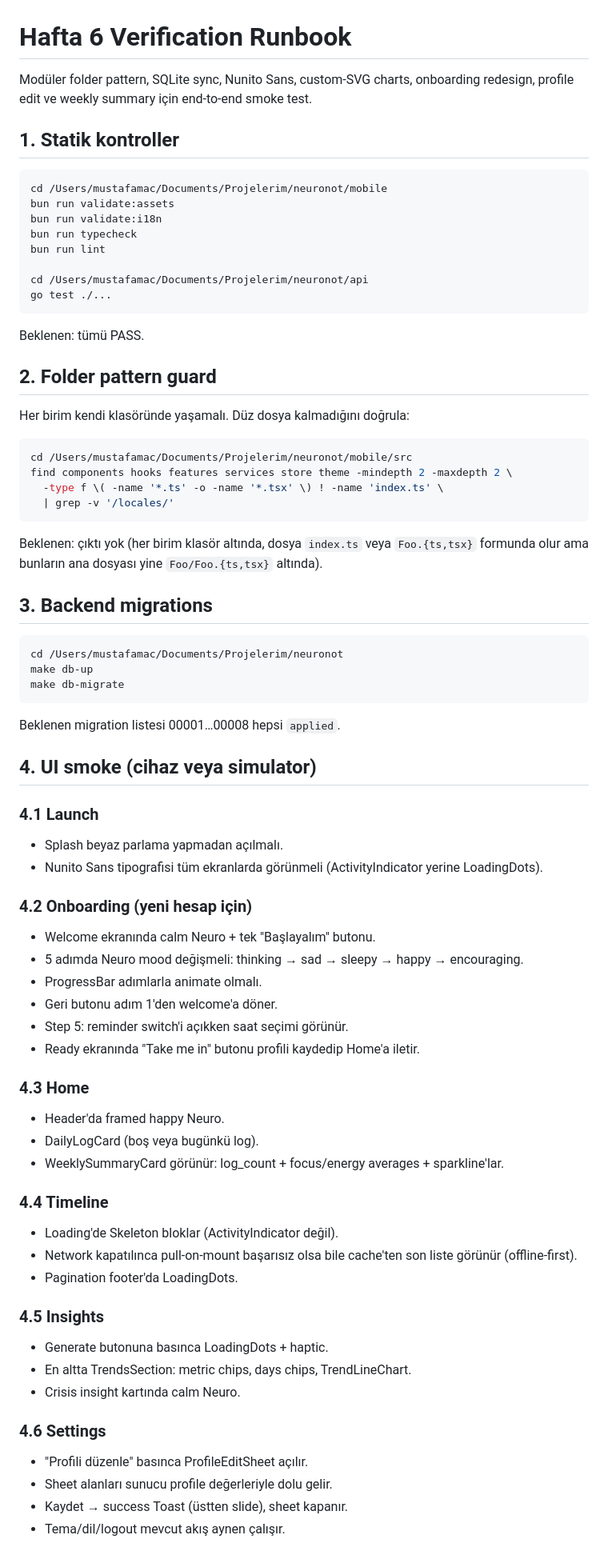
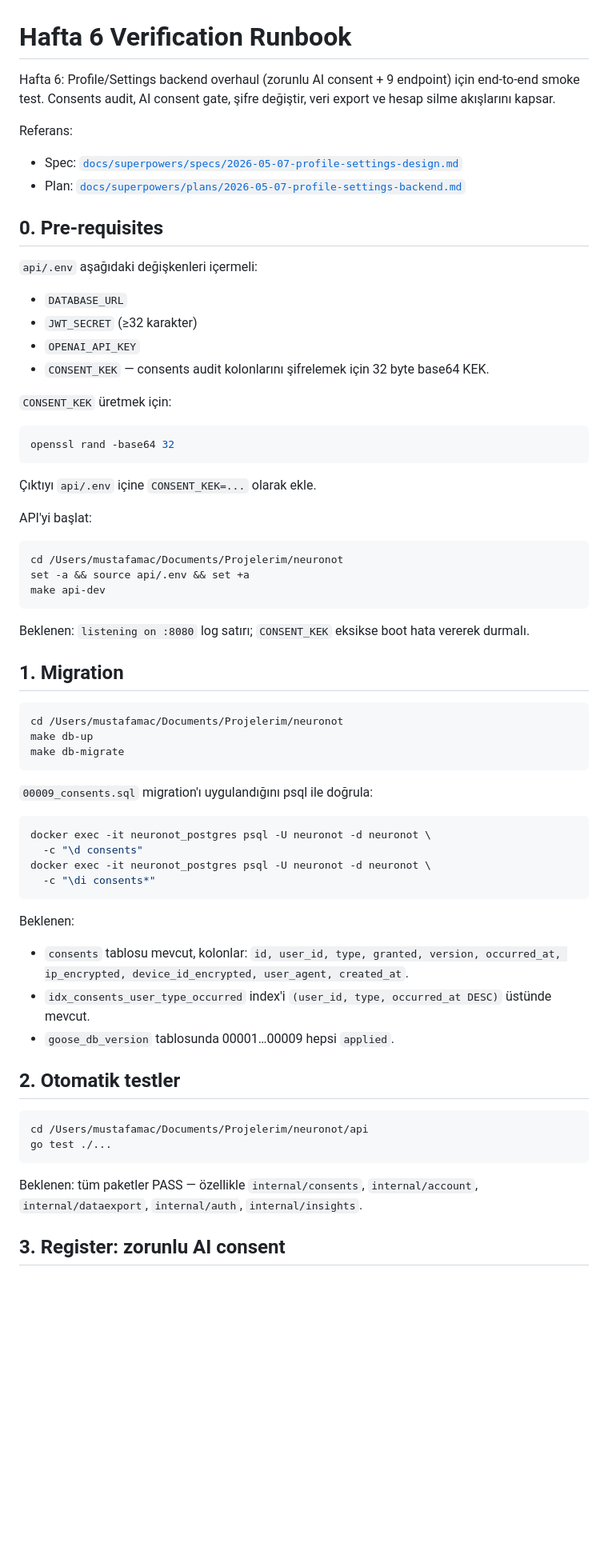
Before and after one commit to mevatech-dev/Neuronot, a Markdown page: docs/HAFTA6_VERIFICATION.md, the part around one of its changes. Shown at 80% size. Rendered like a GitHub page; blank space fills up the shorter version.

Commit message:
docs: add Hafta 6 verification runbook for profile/settings backend

````diff
--- a/docs/HAFTA6_VERIFICATION.md
+++ b/docs/HAFTA6_VERIFICATION.md
@@ -1,36 +1,39 @@
 # Hafta 6 Verification Runbook
 
-Modüler folder pattern, SQLite sync, Nunito Sans, custom-SVG charts, onboarding redesign, profile edit ve weekly summary için end-to-end smoke test.
+Hafta 6: Profile/Settings backend overhaul (zorunlu AI consent + 9 endpoint) için end-to-end smoke test. Consents audit, AI consent gate, şifre değiştir, veri export ve hesap silme akışlarını kapsar.
 
-## 1. Statik kontroller
+Referans:
+- Spec: [`docs/superpowers/specs/2026-05-07-profile-settings-design.md`](superpowers/specs/2026-05-07-profile-settings-design.md)
+- Plan: [`docs/superpowers/plans/2026-05-07-profile-settings-backend.md`](superpowers/plans/2026-05-07-profile-settings-backend.md)
+
+## 0. Pre-requisites
+
+`api/.env` aşağıdaki değişkenleri içermeli:
+
+- `DATABASE_URL`
+- `JWT_SECRET` (≥32 karakter)
+- `OPENAI_API_KEY`
+- `CONSENT_KEK` — consents audit kolonlarını şifrelemek için 32 byte base64 KEK.
+
+`CONSENT_KEK` üretmek için:
 
 ```bash
-cd /Users/mustafamac/Documents/Projelerim/neuronot/mobile
-bun run validate:assets
-bun run validate:i18n
-bun run typecheck
-bun run lint
-
-cd /Users/mustafamac/Documents/Projelerim/neuronot/api
-go test ./...
+openssl rand -base64 32
 ```
 
-Beklenen: tümü PASS.
+Çıktıyı `api/.env` içine `CONSENT_KEK=...` olarak ekle.
 
-## 2. Folder pattern guard
-
-Her birim kendi klasöründe yaşamalı. Düz dosya kalmadığını doğrula:
+API'yi başlat:
 
 ```bash
-cd /Users/mustafamac/Documents/Projelerim/neuronot/mobile/src
-find components hooks features services store theme -mindepth 2 -maxdepth 2 \
-  -type f \( -name '*.ts' -o -name '*.tsx' \) ! -name 'index.ts' \
-  | grep -v '/locales/'
+cd /Users/mustafamac/Documents/Projelerim/neuronot
+set -a && source api/.env && set +a
+make api-dev
 ```
 
-Beklenen: çıktı yok (her birim klasör altında, dosya `index.ts` veya `Foo.{ts,tsx}` formunda olur ama bunların ana dosyası yine `Foo/Foo.{ts,tsx}` altında).
+Beklenen: `listening on :8080` log satırı; `CONSENT_KEK` eksikse boot hata vererek durmalı.
 
-## 3. Backend migrations
+## 1. Migration
 
 ```bash
 cd /Users/mustafamac/Documents/Projelerim/neuronot
@@ -38,40 +41,29 @@ make db-up
 make db-migrate
 ```
 
-Beklenen migration listesi 00001…00008 hepsi `applied`.
+`00009_consents.sql` migration'ı uygulandığını psql ile doğrula:
 
-## 4. UI smoke (cihaz veya simulator)
+```bash
+docker exec -it neuronot_postgres psql -U neuronot -d neuronot \
+  -c "\d consents"
+docker exec -it neuronot_postgres psql -U neuronot -d neuronot \
+  -c "\di consents*"
+```
 
-### 4.1 Launch
-- Splash beyaz parlama yapmadan açılmalı.
-- Nunito Sans tipografisi tüm ekranlarda görünmeli (ActivityIndicator yerine LoadingDots).
+Beklenen:
 
-### 4.2 Onboarding (yeni hesap için)
-- Welcome ekranında calm Neuro + tek "Başlayalım" butonu.
-- 5 adımda Neuro mood değişmeli: thinking → sad → sleepy → happy → encouraging.
-- ProgressBar adımlarla animate olmalı.
-- Geri butonu adım 1'den welcome'a döner.
-- Step 5: reminder switch'i açıkken saat seçimi görünür.
-- Ready ekranında "Take me in" butonu profili kaydedip Home'a iletir.
+- `consents` tablosu mevcut, kolonlar: `id, user_id, type, granted, version, occurred_at, ip_encrypted, device_id_encrypted, user_agent, created_at`.
+- `idx_consents_user_type_occurred` index'i `(user_id, type, occurred_at DESC)` üstünde mevcut.
+- `goose_db_version` tablosunda 00001…00009 hepsi `applied`.
 
-### 4.3 Home
-- Header'da framed happy Neuro.
-- DailyLogCard (boş veya bugünkü log).
-- WeeklySummaryCard görünür: log_count + focus/energy averages + sparkline'lar.
+## 2. Otomatik testler
 
-### 4.4 Timeline
-- Loading'de Skeleton bloklar (ActivityIndicator değil).
-- Network kapatılınca pull-on-mount başarısız olsa bile cache'ten son liste görünür (offline-first).
-- Pagination footer'da LoadingDots.
+```bash
+cd /Users/mustafamac/Documents/Projelerim/neuronot/api
+go test ./...
+```
 
-### 4.5 Insights
-- Generate butonuna basınca LoadingDots + haptic.
-- En altta TrendsSection: metric chips, days chips, TrendLineChart.
-- Crisis insight kartında calm Neuro.
+Beklenen: tüm paketler PASS — özellikle `internal/consents`, `internal/account`, `internal/dataexport`, `internal/auth`, `internal/insights`.
 
-### 4.6 Settings
-- "Profili düzenle" basınca ProfileEditSheet açılır.
-- Sheet alanları sunucu profile değerleriyle dolu gelir.
-- Kaydet → success Toast (üstten slide), sheet kapanır.
-- Tema/dil/logout mevcut akış aynen çalışır.
+## 3. Register: zorunlu AI consent
 
````
Also changed, not shown: other parts of docs/HAFTA6_VERIFICATION.md (+266 -36 lines).
